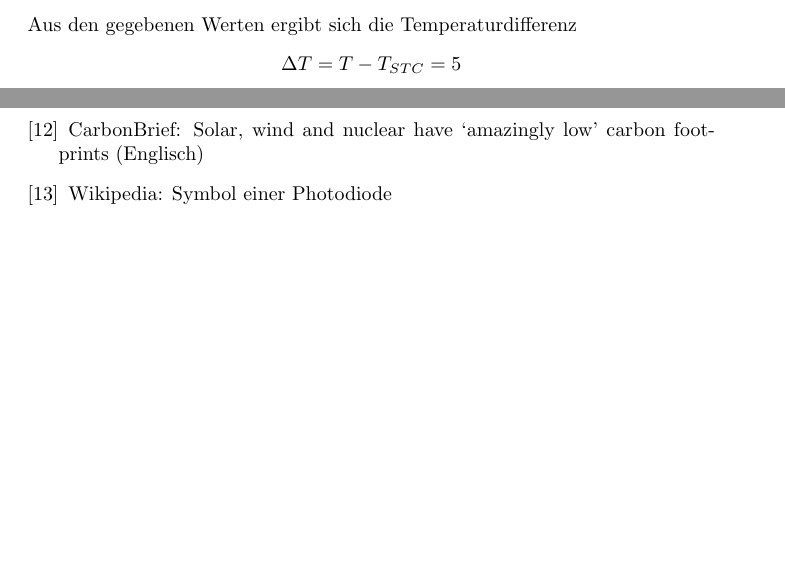
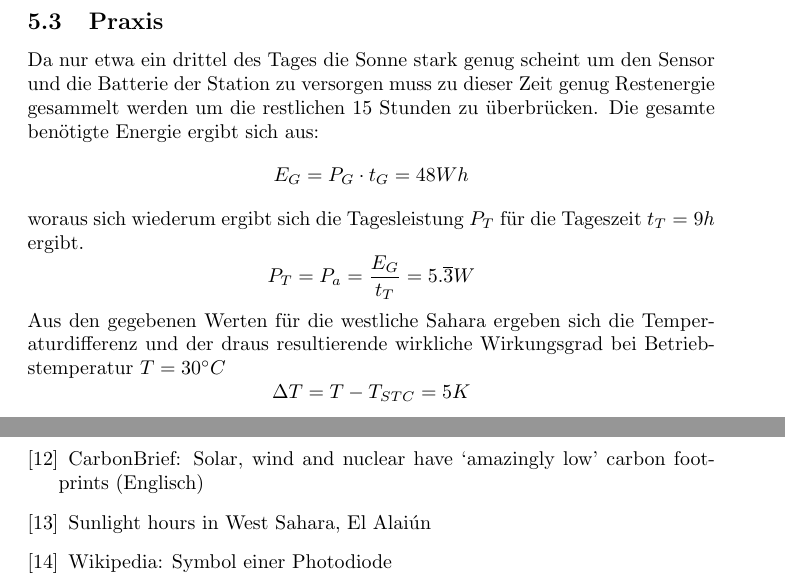
Before and after one commit to erxkk/projektarbeit-elektrotechnik, a LaTeX document (Solarzellen.tex, which reads sections/Anwendungsbeispiel.tex, sections/Bibliography.tex): two parts of pages 11 and 13 of 13 before the commit and two parts of pages 12 and 13 of 13 after it, joined at a grey line, cut at the place of the change, the shorter picture padded with empty space. The pictures show the PDF file Solarzellen.pdf that the author committed with the source.

Commit message:
Corrected calculations to account for nighttime usage

```diff
--- a/sections/Anwendungsbeispiel.tex
+++ b/sections/Anwendungsbeispiel.tex
@@ -43,7 +46,0 @@
-    Beispieldatenblatt eines Solarmoduls berechnet. \cite{SolarDatasheet}
-    \\\\
-    Aus den gegebenen Werten ergibt sich die Temperaturdifferenz
-        \[ \Delta T = T - T_{STC} = 5 \]
-    und der draus resultierende wirkliche Wirkungsgrad bei Betriebstemperatur
-    \( T \)
-        \[ \eta = \eta_{STC} + \gamma \Delta T = 0.1285\]
@@ -51,0 +49,17 @@
+    \cite{SolarDatasheet}
+
+\subsection{Praxis}
+    Da nur etwa ein drittel des Tages die Sonne stark genug scheint
+    um den Sensor und die Batterie der Station zu versorgen muss zu
+    dieser Zeit genug Restenergie gesammelt werden um die restlichen
+    15 Stunden zu überbrücken. Die gesamte benötigte Energie ergibt
+    sich aus:
+        \[ E_G = P_G \cdot t_G = 48 Wh \]
+    woraus sich wiederum ergibt sich die Tagesleistung \( P_T \)
+    für die Tageszeit \( t_T = 9h \) ergibt.
+        \[ P_T = P_a = \frac{E_G}{t_T} = 5.\overline{3} W \]
+    Aus den gegebenen Werten für die westliche Sahara ergeben sich
+    die Temperaturdifferenz und der draus resultierende wirkliche
+    Wirkungsgrad bei Betriebstemperatur \( T = 30 \degree C\)
+        \[ \Delta T = T - T_{STC} = 5 K \]
+        \[ \eta = \eta_{STC} + \gamma \Delta T = 0.1285 \]
--- a/sections/Bibliography.tex
+++ b/sections/Bibliography.tex
@@ -67,6 +67,11 @@
             carbon footprints (Englisch)
         }
 
+    \bibitem{DateTimeWestSahara}
+        \href{https://www.timeanddate.com/astronomy/western-sahara/el-aaiun}{
+            Sunlight hours in West Sahara, El Alaiún
+        }
+
     % Images
     \bibitem{Wiki_Img_PhotodiodeSymbol}
         \href{https://de.wikipedia.org/wiki/Datei:Symbol_Photodiode.svg}{
```
Also changed, not shown: Solarzellen.tex (+1 -0 lines), Solarzellen.pdf, sections/Anwendungsbeispiel.tex (76 more changed lines).
